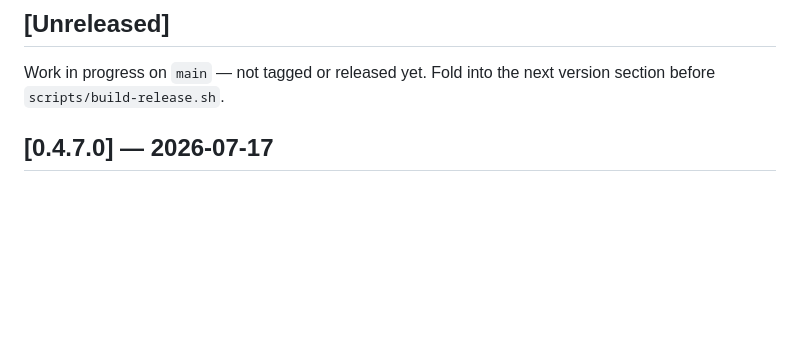
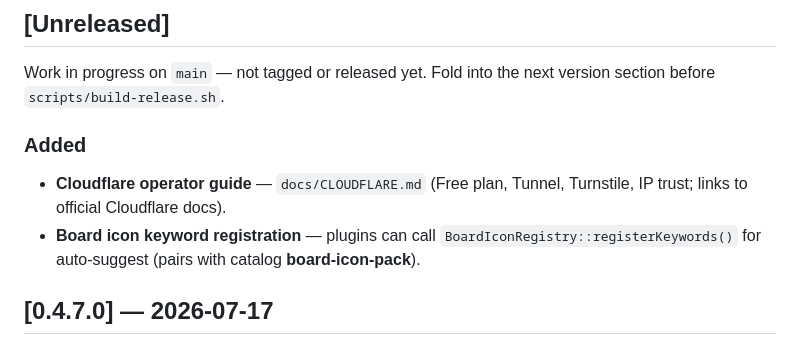
Before and after one commit to YeOK/Latch, a Markdown page: CHANGELOG.md, the part around the change. Drawn GitHub-style; blank space fills up the shorter version.

Commit message:
docs: note Cloudflare guide under Unreleased for next release

```diff
--- a/CHANGELOG.md
+++ b/CHANGELOG.md
@@ -8,6 +8,10 @@ Versioning follows [Semantic Versioning](https://semver.org/spec/v2.0.0.html).
 ## [Unreleased]
 
 Work in progress on `main` — not tagged or released yet. Fold into the next version section before `scripts/build-release.sh`.
+
+### Added
+- **Cloudflare operator guide** — `docs/CLOUDFLARE.md` (Free plan, Tunnel, Turnstile, IP trust; links to official Cloudflare docs).
+- **Board icon keyword registration** — plugins can call `BoardIconRegistry::registerKeywords()` for auto-suggest (pairs with catalog **board-icon-pack**).
 
 ## [0.4.7.0] — 2026-07-17
 
```
